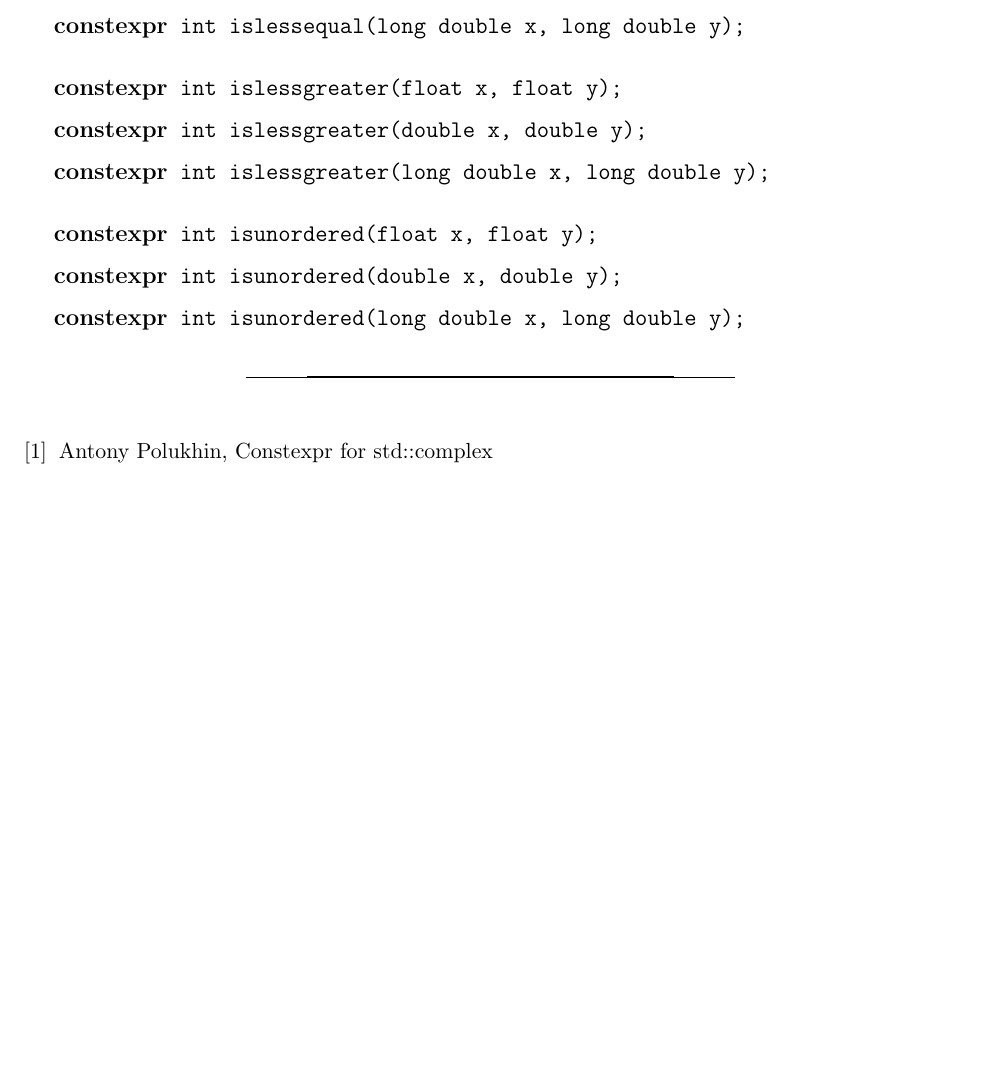
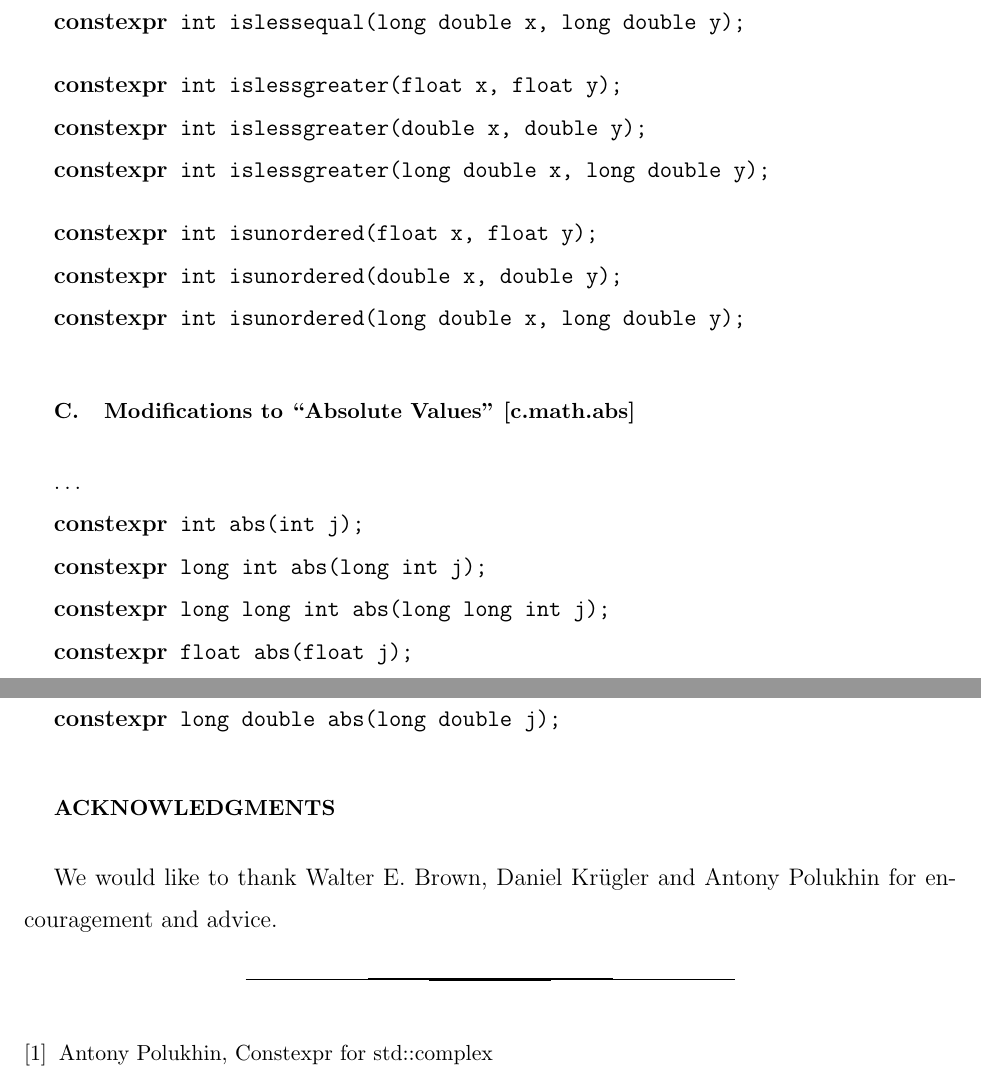
Before and after one commit to edrosten/constexpr_proposal, a LaTeX paper (cmath_constexpr2.tex): part of page 15 of 15 before the commit and two parts of pages 15 and 16 of 16 after it, the two joined at a grey line, cut so that both start at the same text, the shorter picture padded with empty space. Compiled offline with pdfLaTeX.

Commit message:
What I think is the last bit of the technical spec. (modulo formatting and possible replacement of ellipsis with concrete text). Plus acknowledgements added.

```diff
--- a/cmath_constexpr2.tex
+++ b/cmath_constexpr2.tex
@@ -915,9 +915,30 @@ long double nanl(const char* tagp);
 \highlight{constexpr} int isunordered(double x, double y);
 
 \highlight{constexpr} int isunordered(long double x, long double y);
-
 }
 
+\subsection{Modifications to  ``Absolute Values''  [c.math.abs]}
+
+\ldots
+
+\code{
+	\highlight{constexpr}  int abs(int j);
+
+	\highlight{constexpr} long int abs(long int j);
+
+	\highlight{constexpr} long long int abs(long long int j);
+
+	\highlight{constexpr} float abs(float j);
+
+	\highlight{constexpr}  double abs(double j);
+
+	\highlight{constexpr} long double abs(long double j);
+}
+
+\begin{acknowledgments}
+	We would like to thank Walter E.~Brown, Daniel Kr\"ugler and Antony Polukhin for
+	encouragement and advice.
+\end{acknowledgments}
 
 \begin{thebibliography}{1}
 	\bibitem{AP-complex} Antony Polukhin, Constexpr for std::complex
```
